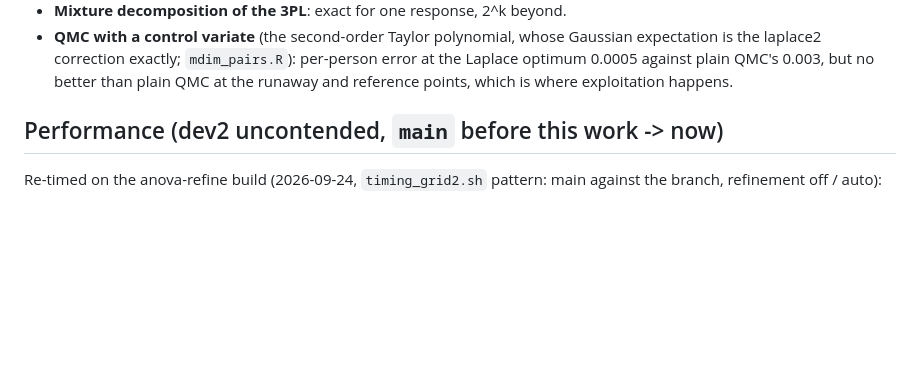
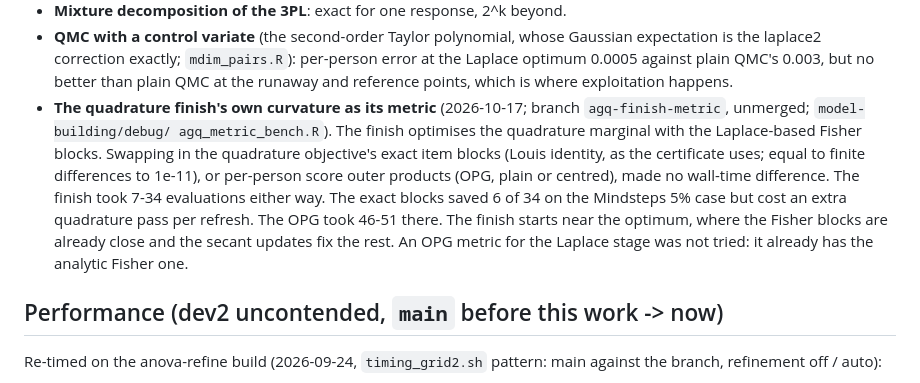
Before and after one commit to cdriveraus/bigIRT, a Markdown page: dev/optim/README.md, the part around the change. Drawn GitHub-style; blank space fills up the shorter version.

Commit message:
dev/optim: the quadrature finish's own curvature as its metric gained nothing
Co-Authored-By: Claude Opus 5.5 <noreply@anthropic.com>

```diff
--- a/dev/optim/README.md
+++ b/dev/optim/README.md
@@ -147,6 +147,18 @@ seed per cell.
   per-person error at the Laplace optimum 0.0005 against plain QMC's 0.003,
   but no better than plain QMC at the runaway and reference points, which is
   where exploitation happens.
+- **The quadrature finish's own curvature as its metric** (2026-10-17;
+  branch `agq-finish-metric`, unmerged; `model-building/debug/
+  agq_metric_bench.R`). The finish optimises the quadrature marginal with
+  the Laplace-based Fisher blocks. Swapping in the quadrature objective's
+  exact item blocks (Louis identity, as the certificate uses; equal to
+  finite differences to 1e-11), or per-person score outer products (OPG,
+  plain or centred), made no wall-time difference. The finish took 7-34
+  evaluations either way. The exact blocks saved 6 of 34 on the Mindsteps 5%
+  case but cost an extra quadrature pass per refresh. The OPG took 46-51
+  there. The finish starts near the optimum, where the Fisher blocks are
+  already close and the secant updates fix the rest. An OPG metric for the
+  Laplace stage was not tried: it already has the analytic Fisher one.
 
 ## Performance (dev2 uncontended, `main` before this work -> now)
 
```
